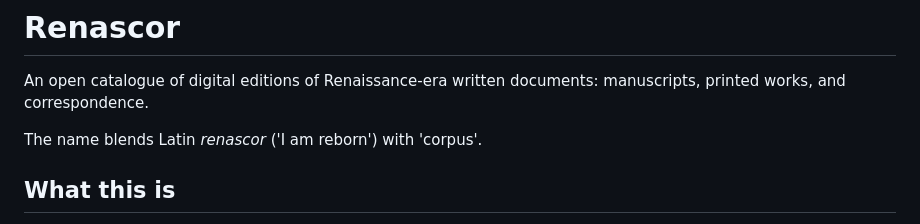
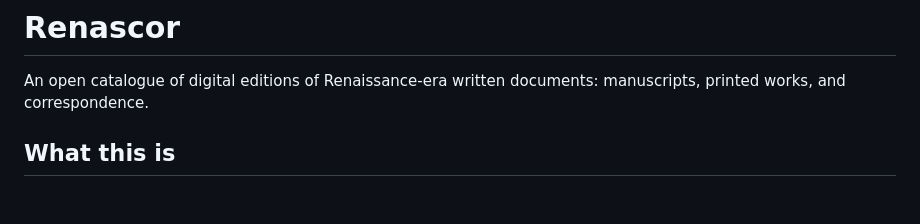
Before and after one commit to Pantagrueliste/renascor, a Markdown page: README.md, the part around the change. Drawn GitHub-style; blank space fills up the shorter version.

Commit message:
Remove name origin explanation from README
Removed the explanation of the name's origin.

```diff
--- a/README.md
+++ b/README.md
@@ -1,8 +1,6 @@
 # Renascor
 
 An open catalogue of digital editions of Renaissance-era written documents: manuscripts, printed works, and correspondence.
-
-The name blends Latin *renascor* ('I am reborn') with 'corpus'.
 
 ## What this is
 
```
